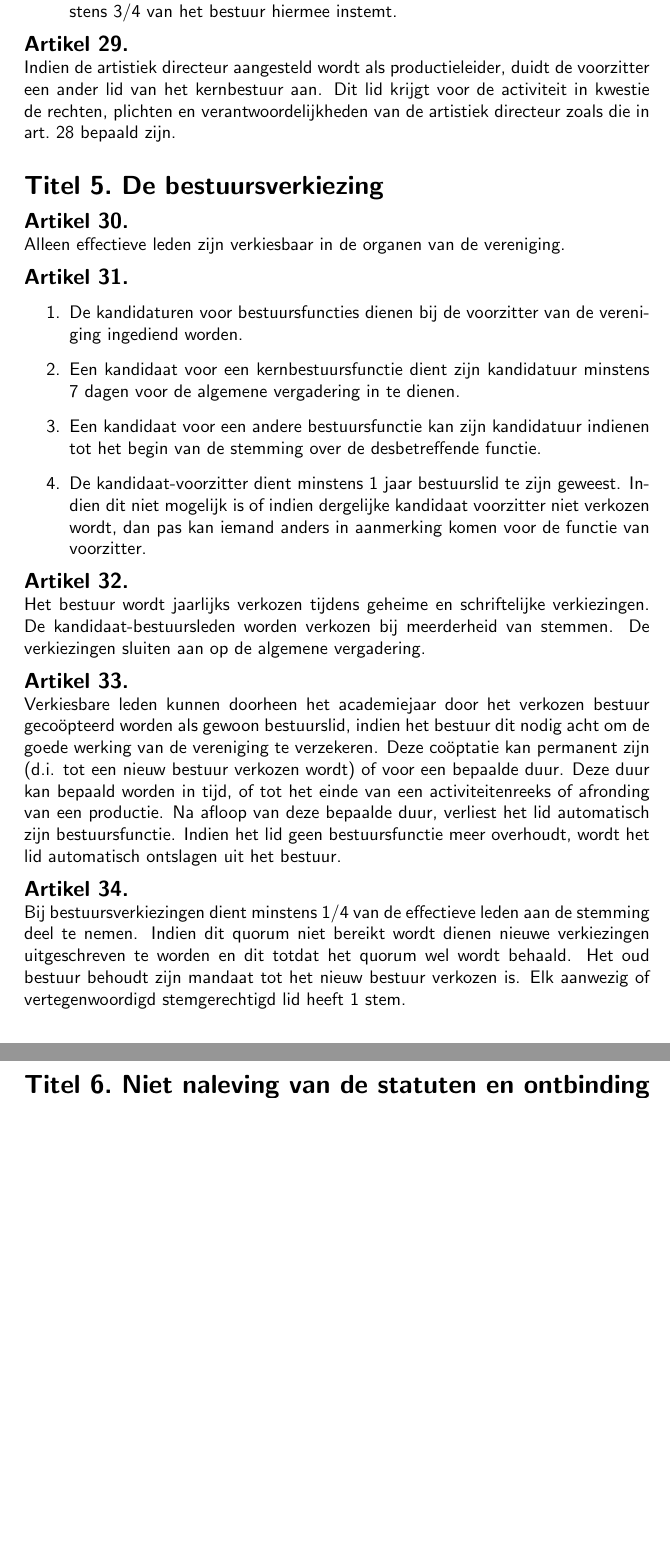
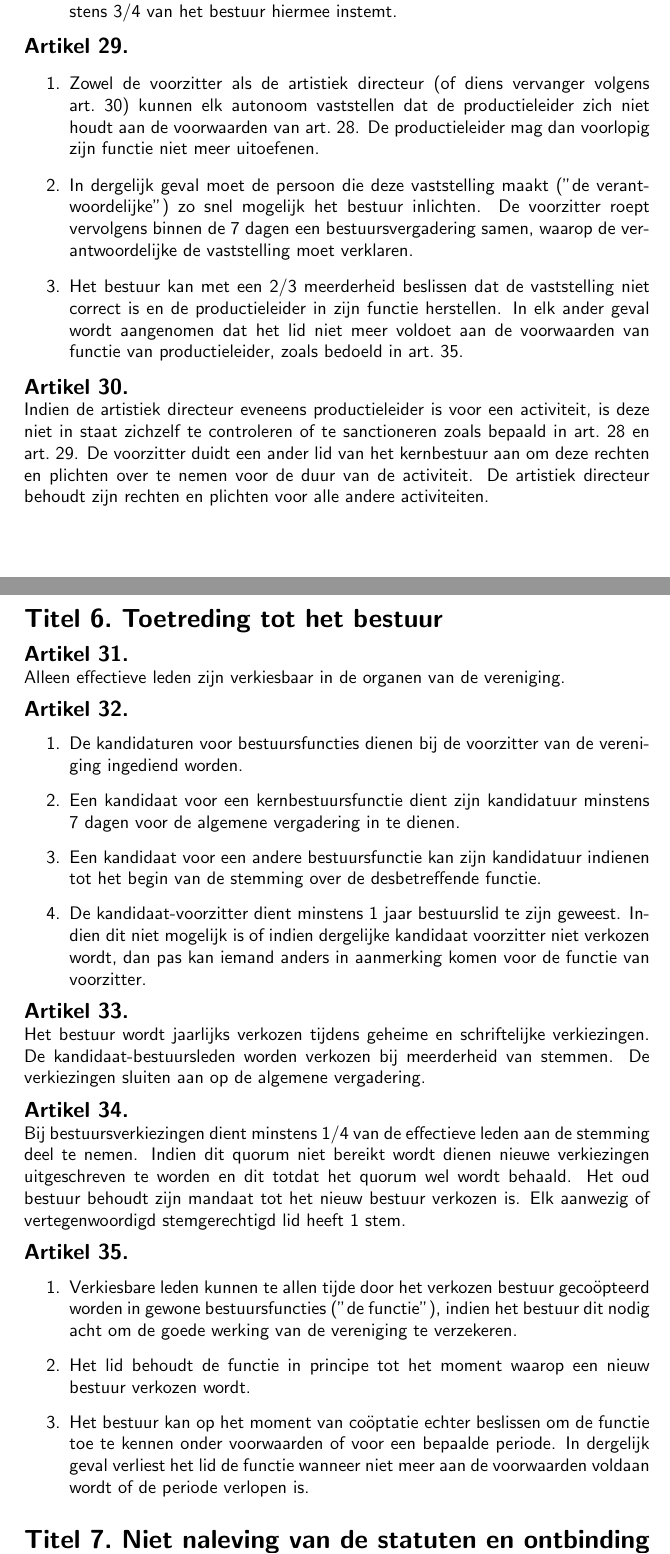
Before and after one commit to realDRM/statutenHVP, a LaTeX document (statuten2015-scratch.tex): two parts of pages 6 and 7 of 7 before the commit and two parts of pages 6 and 7 of 8 after it, joined at a grey line, cut so that both start at the same text, the shorter picture padded with empty space. Compiled offline with pdfLaTeX.

Commit message:
Full update Artikel 30 herlezen Artikel 29 overwegen te schrappen en deels op te nemen in artikels 35 (2/3 vs stemmen) en 28 (wie mag de vaststelling doen)

```diff
--- a/statuten2015-scratch.tex
+++ b/statuten2015-scratch.tex
@@ -23,7 +23,7 @@
 \title{\vspace{-2.0cm}\includegraphics[scale=0.3]{img/logo.png}\\
   \vspace{1cm}Statuten Het Vrije Podium}
 \author{Dennis D'Ooghe\\Voorzitter 2014-2015}
-\date{Versie 31/03/2015} % Vul datum in als je dit in de header wilt
+\date{Versie 01/04/2015} % Vul datum in als je dit in de header wilt
 
 \begin{document}
 \maketitle
@@ -254,16 +262,32 @@
     \end{enumerate}
   \end{artikel}
 
-  \begin{artikel}\ttextcr
-    Indien de artistiek directeur aangesteld wordt als productieleider, duidt de voorzitter een ander lid van het kernbestuur aan.
-    Dit lid krijgt voor de activiteit in kwestie de rechten, plichten en verantwoordelijkheden van de artistiek directeur zoals die in art.~\ref{bestuur-productie} bepaald zijn.%TODO bla
+
+  \begin{artikel}\label{bestuur-controle}\ttextenum
+    \begin{enumerate}
+      \item
+        Zowel de voorzitter als de artistiek directeur (of diens vervanger volgens art.~\ref{bestuur-vervanging}) kunnen elk autonoom vaststellen dat de productieleider zich niet houdt aan de voorwaarden van art.~\ref{bestuur-productie}.
+        De productieleider mag dan voorlopig zijn functie niet meer uitoefenen.
+      \item
+        In dergelijk geval moet de persoon die deze vaststelling maakt (''de verantwoordelijke'') zo snel mogelijk het bestuur inlichten.
+        De voorzitter roept vervolgens binnen de 7 dagen een bestuursvergadering samen, waarop de verantwoordelijke de vaststelling moet verklaren.
+      \item
+        Het bestuur kan met een 2/3 meerderheid beslissen dat de vaststelling niet correct is en de productieleider in zijn functie herstellen.
+        In elk ander geval wordt aangenomen dat het lid niet meer voldoet aan de voorwaarden van functie van productieleider, zoals bedoeld in art.~\ref{bestuur-cooptatie}.
+    \end{enumerate}
+  \end{artikel}
+
+  \begin{artikel}\label{bestuur-vervanging}\ttextcr
+    Indien de artistiek directeur eveneens productieleider is voor een activiteit, is deze niet in staat zichzelf te controleren of te sanctioneren zoals bepaald in art.~\ref{bestuur-productie} en art.~\ref{bestuur-controle}.
+    De voorzitter duidt een ander lid van het kernbestuur aan om deze rechten en plichten over te nemen voor de duur van de activiteit.
+    De artistiek directeur behoudt zijn rechten en plichten voor alle andere activiteiten.
   \end{artikel}
 
 \end{titel}
 
 % ---------- HET BESTUUR - VERKIEZING ----------
-
-\begin{titel}\ttext{De bestuursverkiezing}
+\newpage
+\begin{titel}\ttext{Toetreding tot het bestuur}
 
   \begin{artikel}\ttextcr
     Alleen effectieve leden zijn verkiesbaar in de organen van de vereniging.
@@ -289,19 +313,23 @@
     De verkiezingen sluiten aan op de algemene vergadering.
   \end{artikel}
 
-  \begin{artikel}\label{bestuur-cooptatie}\ttextcr
-    Verkiesbare leden kunnen doorheen het academiejaar door het verkozen bestuur geco"opteerd worden als gewoon bestuurslid, indien het bestuur dit nodig acht om de goede werking van de vereniging te verzekeren.
-    Deze co"optatie kan permanent zijn (d.i. tot een nieuw bestuur verkozen wordt) of voor een bepaalde duur.
-    Deze duur kan bepaald worden in tijd, of tot het einde van een activiteitenreeks of afronding van een productie.
-    Na afloop van deze bepaalde duur, verliest het lid automatisch zijn bestuursfunctie.
-    Indien het lid geen bestuursfunctie meer overhoudt, wordt het lid automatisch ontslagen uit het bestuur.%TODO UUURGH
-  \end{artikel}
-
   \begin{artikel}\ttextcr
     Bij bestuursverkiezingen dient minstens 1/4 van de effectieve leden aan de stemming deel te nemen.
     Indien dit quorum niet bereikt wordt dienen nieuwe verkiezingen uitgeschreven te worden en dit totdat het quorum wel wordt behaald.
     Het oud bestuur behoudt zijn mandaat tot het nieuw bestuur verkozen is.
     Elk aanwezig of vertegenwoordigd stemgerechtigd lid heeft 1 stem.
+  \end{artikel}
+
+  \begin{artikel}\label{bestuur-cooptatie}\ttextenum
+    \begin{enumerate}
+      \item
+        Verkiesbare leden kunnen te allen tijde door het verkozen bestuur geco"opteerd worden in gewone bestuursfuncties (''de functie''), indien het bestuur dit nodig acht om de goede werking van de vereniging te verzekeren.
+      \item
+        Het lid behoudt de functie in principe tot het moment waarop een nieuw bestuur verkozen wordt.
+      \item
+        Het bestuur kan op het moment van co"optatie echter beslissen om de functie toe te kennen onder voorwaarden of voor een bepaalde periode.
+        In dergelijk geval verliest het lid de functie wanneer niet meer aan de voorwaarden voldaan wordt of de periode verlopen is.
+    \end{enumerate}
   \end{artikel}
 
 \end{titel}
```
Also changed, not shown: statuten2015-scratch.pdf, statuten2015-scratch.tex (48 more changed lines).
